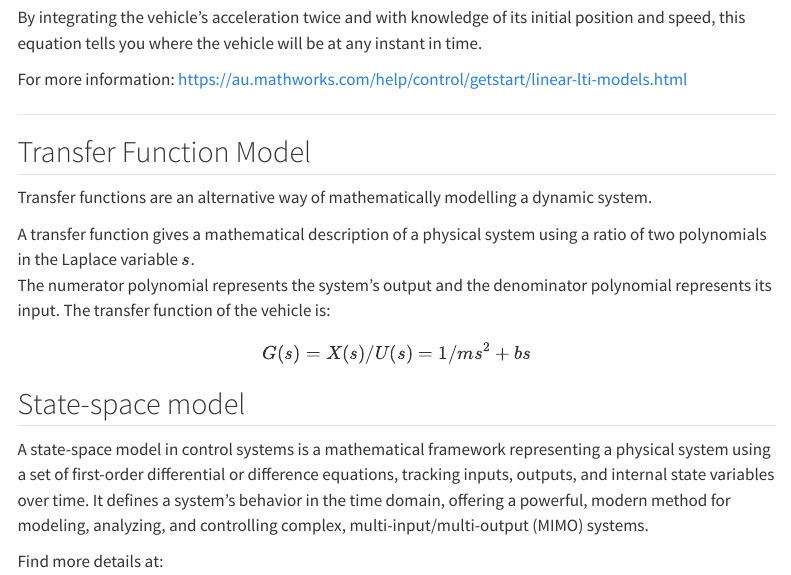
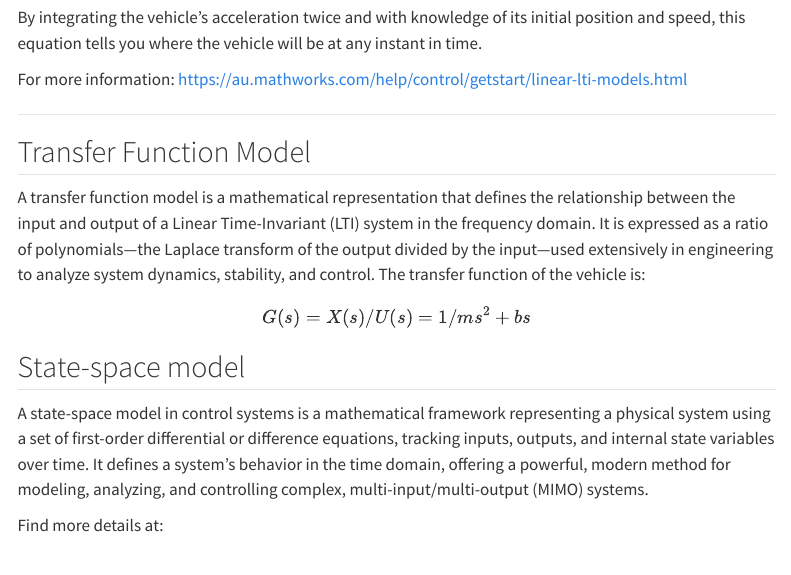
Before and after one commit to DeMerch/simulink-workshop-demo, a Quarto document (workshop/index.qmd): the page in a window 1100 px wide, from 2400 px down. Rendered offline with R 4.5, knitr and Pandoc in place of Quarto, with nearby package versions; menus at the side of the page are left out.

Commit message:
Update index.qmd

```diff
--- a/workshop/index.qmd
+++ b/workshop/index.qmd
@@ -97,10 +97,7 @@ For more information: https://au.mathworks.com/help/control/getstart/linear-lti-
 
 ## Transfer Function Model
 
-Transfer functions are an alternative way of mathematically modelling a dynamic system.
-
-A transfer function gives a mathematical description of a physical system using a ratio of two polynomials in the Laplace variable \( s \).
-The numerator polynomial represents the system’s output and the denominator polynomial represents its input.
+A transfer function model is a mathematical representation that defines the relationship between the input and output of a Linear Time-Invariant (LTI) system in the frequency domain. It is expressed as a ratio of polynomials—the Laplace transform of the output divided by the input—used extensively in engineering to analyze system dynamics, stability, and control.
 The transfer function of the vehicle is:
 
 \[
```
